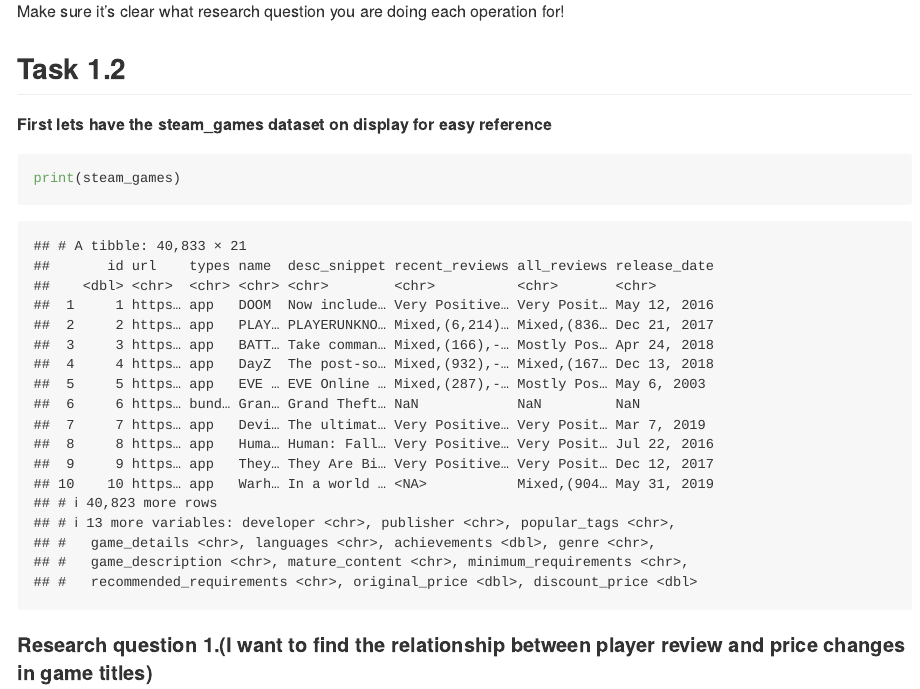
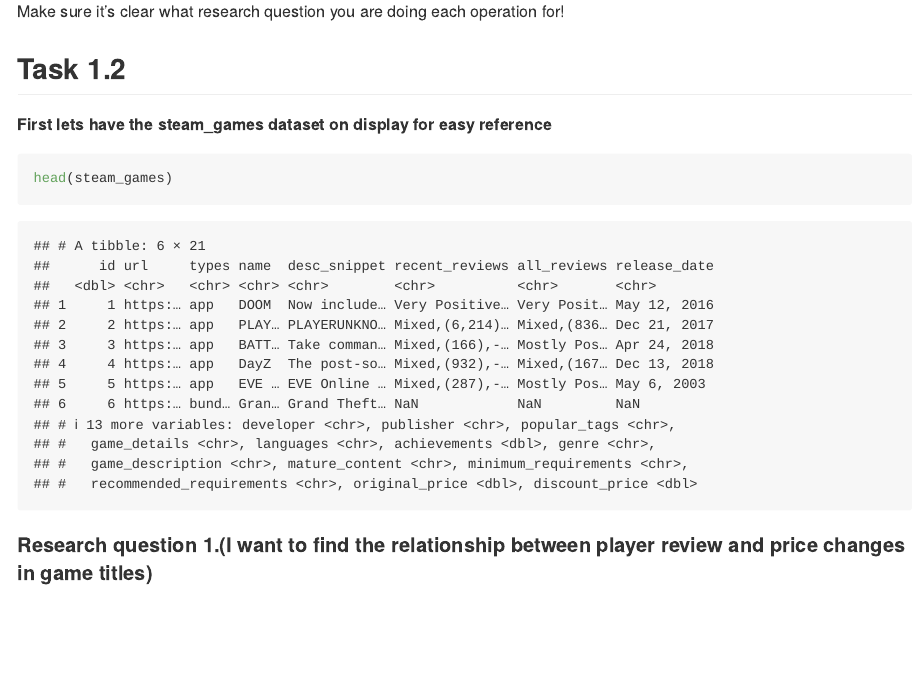
Before and after one commit to stat545ubc-2023/mda-mvhalim, an R Markdown document (Milestone 2/mini-project-2.Rmd.rmd): the page in a window 1100 px wide, from 2990 px down. The pictures show the output file Milestone 2/mini-project-2.Rmd.md that the author committed with the source, drawn offline in the style of GitHub; long lines of code are wrapped.

````diff
--- a/Milestone 2/mini-project-2.Rmd.rmd
+++ b/Milestone 2/mini-project-2.Rmd.rmd
@@ -106,7 +106,7 @@
 reference**
 
 ```{r}
-print(steam_games)
+head(steam_games)
 ```
 #### Research question 1.(I want to find the relationship between player review and price changes in game titles)
 
````
Also changed, not shown: Milestone 1/README.md, Milestone 2/README.md (added), Milestone 2/mini-project-2.Rmd.md, Milestone 2/mini-project-2.Rmd_files/figure-gfm/unnamed-chunk-8-1.png, README.md (added), output/README.md (added).
